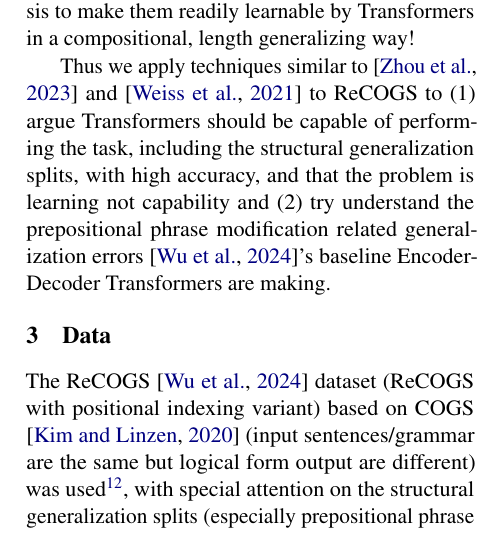
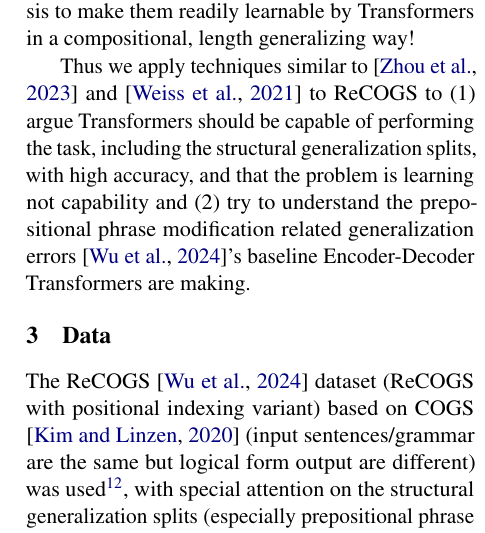
Before and after one commit to willy-b/RASP-for-ReCOGS, a LaTeX paper (rasp-for-recogs_pos-wbruns-2024-draft.tex): part of one column of page 3 of 41, cut so that both start at the same text. Compiled offline with pdfLaTeX.

Commit message:
fix typo (missing "to")

```diff
--- a/rasp-for-recogs_pos-wbruns-2024-draft.tex
+++ b/rasp-for-recogs_pos-wbruns-2024-draft.tex
@@ -142,7 +142,7 @@ Thankfully, \citep{Wu2023} are able to begin to get traction (low but nonzero ac
 
 \citep{Zhou2024} apply \citep{Weiss2021}'s RASP language to explain some inconsistent findings regarding generalization and use RASP to predict exactly which cases of generalization come easily to Transformers and which do not. \citep{Zhou2024} seem to reveal \citep{Weiss2021} has provided the framework we seek by demonstrating how to apply RASP to Transformer decoders with intermediate steps, and even use it to learn how to modify difficult-to-learn tasks like Parity\footnote{\begin{footnotesize}See \citep{Strobl2024} for context from formal language theory, computational complexity, circuit complexity theory, and experimental papers together, providing robust lower and upper bounds on what Transformers can do, including discussion of under what conditions Parity can be solved by Transformers and how whether it can be learned by randomly initialized Transformers under simple training schemes is a different question (general feed-forward neural networks can learn to solve Parity per \citep{10.7551/mitpress/4943.003.0128}). \citep{delétang2023neuralnetworkschomskyhierarchy} also. See "Appendix: Zhou et al 2024 relevance of their long addition experiment to language modeling and note on the Parity task and Transformers" (\ref{appendix_long_addition_and_parity})\end{footnotesize}} and long addition in seemingly incidental ways based on RASP analysis to make them readily learnable by Transformers in a compositional, length generalizing way!
 
-Thus we apply techniques similar to \citep{Zhou2024} and \citep{Weiss2021} to ReCOGS to (1) argue Transformers should be capable of performing the task, including the structural generalization splits, with high accuracy, and that the problem is learning not capability and (2) try understand the prepositional phrase modification related generalization errors \citep{Wu2023}'s baseline Encoder-Decoder Transformers are making.
+Thus we apply techniques similar to \citep{Zhou2024} and \citep{Weiss2021} to ReCOGS to (1) argue Transformers should be capable of performing the task, including the structural generalization splits, with high accuracy, and that the problem is learning not capability and (2) try to understand the prepositional phrase modification related generalization errors \citep{Wu2023}'s baseline Encoder-Decoder Transformers are making.
 
 %\section{Prior Literature}
 %
```
